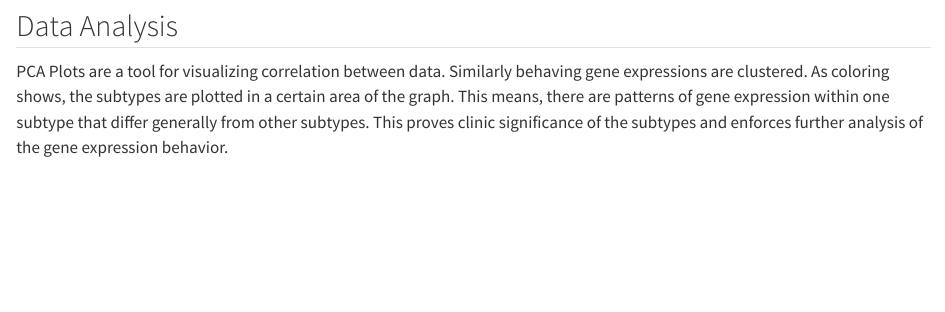
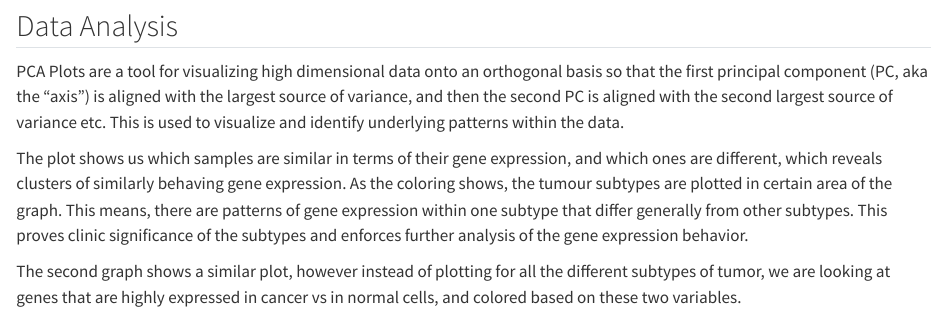
Before and after one commit to rforbiodatascience25/group_16_project, a Quarto document (R/pca_Natali_Alena.qmd): the page in a window 1100 px wide, from 1990 px down. Rendered offline with R 4.5, knitr and Pandoc in place of Quarto, with nearby package versions; some code elsewhere in the file could not run offline.

Commit message:
Adding and editing the Data Analysis

```diff
--- a/R/pca_Natali_Alena.qmd
+++ b/R/pca_Natali_Alena.qmd
@@ -80,4 +80,8 @@ ggbiplot(pc,
 
 ## Data Analysis
 
-PCA Plots are a tool for visualizing correlation between data. Similarly behaving gene expressions are clustered. As coloring shows, the subtypes are plotted in a certain area of the graph. This means, there are patterns of gene expression within one subtype that differ generally from other subtypes. This proves clinic significance of the subtypes and enforces further analysis of the gene expression behavior.
+PCA Plots are a tool for visualizing high dimensional data onto an orthogonal basis so that the first principal component (PC, aka the "axis") is aligned with the largest source of variance, and then the second PC is aligned with the second largest source of variance etc. This is used to visualize and identify underlying patterns within the data.
+
+The plot shows us which samples are similar in terms of their gene expression, and which ones are different, which reveals clusters of similarly behaving gene expression. As the coloring shows, the tumour subtypes are plotted in certain area of the graph. This means, there are patterns of gene expression within one subtype that differ generally from other subtypes. This proves clinic significance of the subtypes and enforces further analysis of the gene expression behavior.
+
+The second graph shows a similar plot, however instead of plotting for all the different subtypes of tumor, we are looking at genes that are highly expressed in cancer vs in normal cells, and colored based on these two variables.
```
